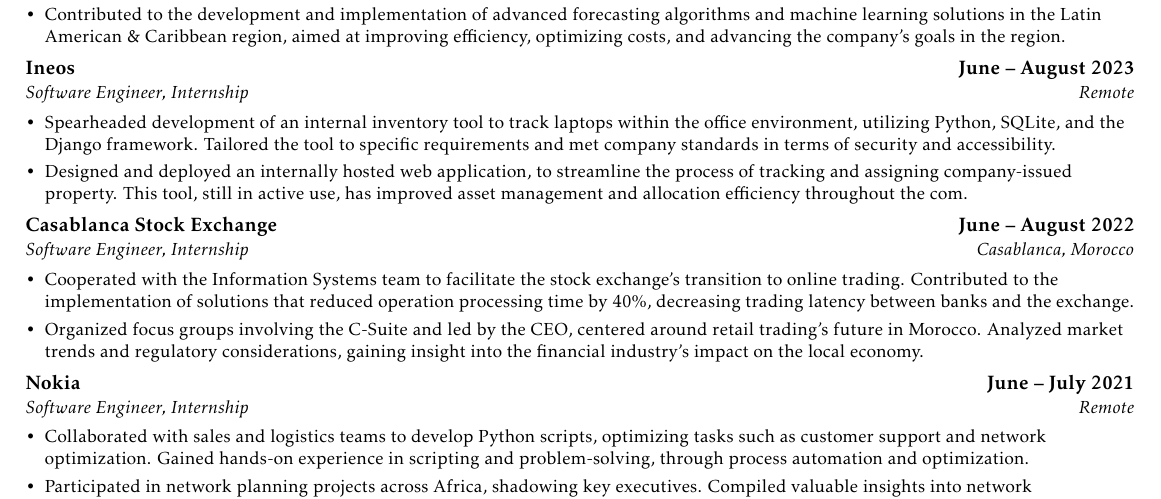
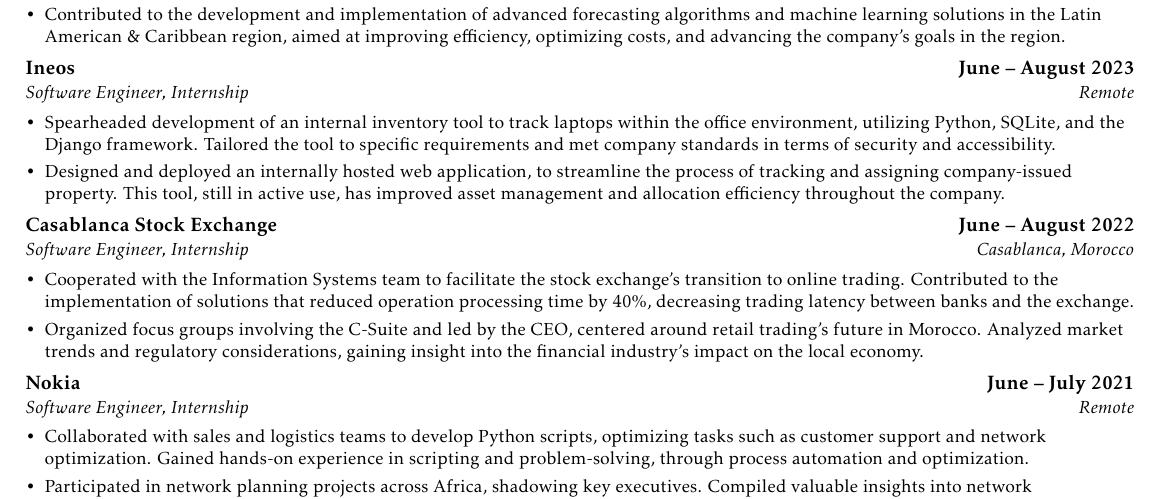
Before and after one commit to jadfalaoui/resume, a LaTeX CV (resume.tex): part of the page, cut so that both start at the same text. Compiled offline with pdfLaTeX.

Commit message:
Fixed typo

```diff
--- a/resume.tex
+++ b/resume.tex
@@ -36,7 +36,7 @@
 \begin{itemize}
     \item Spearheaded development of an internal inventory tool to track laptops within the office environment, utilizing Python, SQLite, and the Django framework. Tailored the tool to specific requirements and met company standards in terms of security and accessibility.
 
-    \item Designed and deployed an internally hosted web application, to streamline the process of tracking and assigning company-issued property. This tool, still in active use, has improved asset management and allocation efficiency throughout the com.
+    \item Designed and deployed an internally hosted web application, to streamline the process of tracking and assigning company-issued property. This tool, still in active use, has improved asset management and allocation efficiency throughout the company.
 \end{itemize}
 
 \subheading{Casablanca Stock Exchange}{}{June -- August 2022}
```
Also changed, not shown: resume.pdf.
